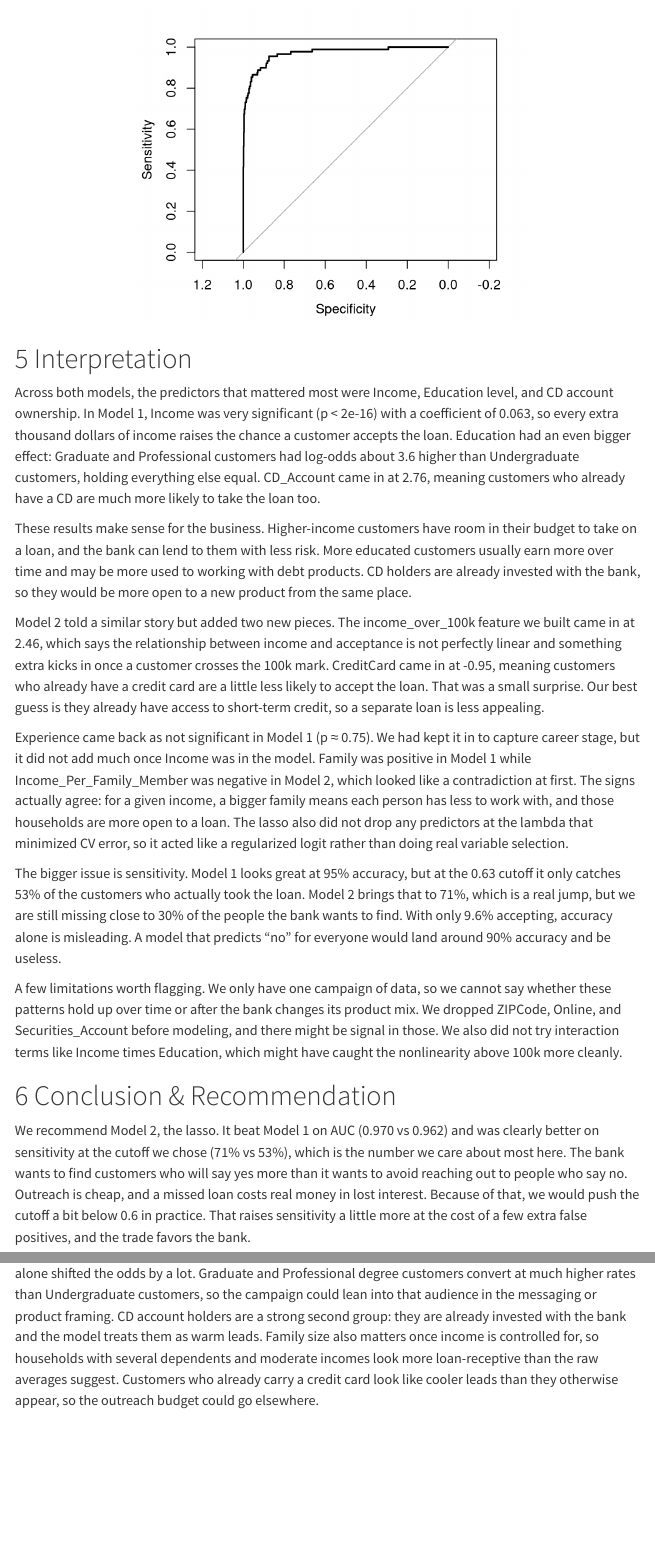
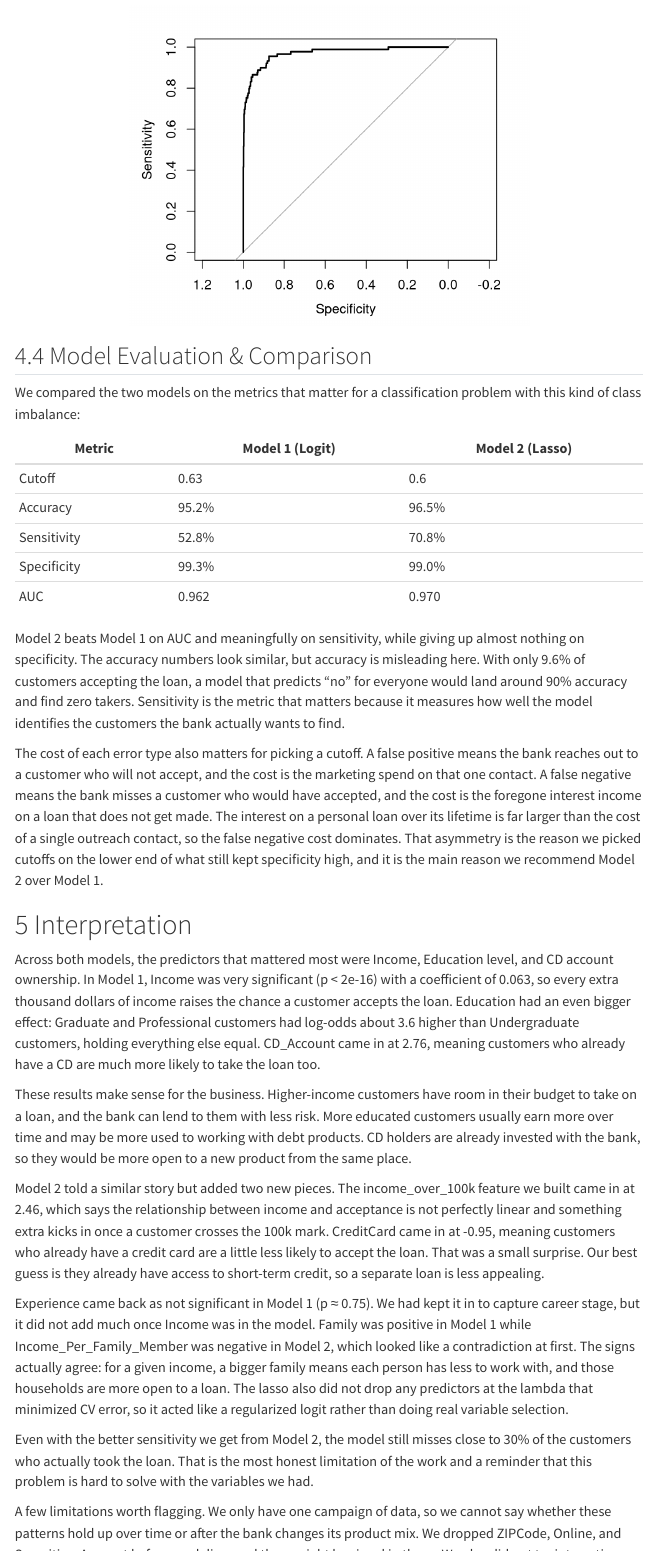
Before and after one commit to charliec2004/mgsc310-final-project, a Quarto document (team_money_dataset.qmd): the page in a window 1100 px wide, from 6150 px down, and a second part further down, joined at a grey line. Rendered offline with R 4.5, knitr and Pandoc in place of Quarto, with nearby package versions; menus at the side of the page are left out.

Commit message:
Added model evaluation and comparison section

````diff
--- a/team_money_dataset.qmd
+++ b/team_money_dataset.qmd
@@ -327,6 +327,22 @@
 
 ```
 
+## Model Evaluation & Comparison
+
+We compared the two models on the metrics that matter for a classification problem with this kind of class imbalance:
+
+| Metric | Model 1 (Logit) | Model 2 (Lasso) |
+|---|---|---|
+| Cutoff | 0.63 | 0.6 |
+| Accuracy | 95.2% | 96.5% |
+| Sensitivity | 52.8% | 70.8% |
+| Specificity | 99.3% | 99.0% |
+| AUC | 0.962 | 0.970 |
+
+Model 2 beats Model 1 on AUC and meaningfully on sensitivity, while giving up almost nothing on specificity. The accuracy numbers look similar, but accuracy is misleading here. With only 9.6% of customers accepting the loan, a model that predicts "no" for everyone would land around 90% accuracy and find zero takers. Sensitivity is the metric that matters because it measures how well the model identifies the customers the bank actually wants to find.
+
+The cost of each error type also matters for picking a cutoff. A false positive means the bank reaches out to a customer who will not accept, and the cost is the marketing spend on that one contact. A false negative means the bank misses a customer who would have accepted, and the cost is the foregone interest income on a loan that does not get made. The interest on a personal loan over its lifetime is far larger than the cost of a single outreach contact, so the false negative cost dominates. That asymmetry is the reason we picked cutoffs on the lower end of what still kept specificity high, and it is the main reason we recommend Model 2 over Model 1.
+
 # Interpretation
 
 Across both models, the predictors that mattered most were Income, Education level, and CD account ownership. In Model 1, Income was very significant (p < 2e-16) with a coefficient of 0.063, so every extra thousand dollars of income raises the chance a customer accepts the loan. Education had an even bigger effect: Graduate and Professional customers had log-odds about 3.6 higher than Undergraduate customers, holding everything else equal. CD_Account came in at 2.76, meaning customers who already have a CD are much more likely to take the loan too.
@@ -337,13 +353,13 @@
 
 Experience came back as not significant in Model 1 (p ≈ 0.75). We had kept it in to capture career stage, but it did not add much once Income was in the model. Family was positive in Model 1 while Income_Per_Family_Member was negative in Model 2, which looked like a contradiction at first. The signs actually agree: for a given income, a bigger family means each person has less to work with, and those households are more open to a loan. The lasso also did not drop any predictors at the lambda that minimized CV error, so it acted like a regularized logit rather than doing real variable selection.
 
-The bigger issue is sensitivity. Model 1 looks great at 95% accuracy, but at the 0.63 cutoff it only catches 53% of the customers who actually took the loan. Model 2 brings that to 71%, which is a real jump, but we are still missing close to 30% of the people the bank wants to find. With only 9.6% accepting, accuracy alone is misleading. A model that predicts "no" for everyone would land around 90% accuracy and be useless.
+Even with the better sensitivity we get from Model 2, the model still misses close to 30% of the customers who actually took the loan. That is the most honest limitation of the work and a reminder that this problem is hard to solve with the variables we had.
 
 A few limitations worth flagging. We only have one campaign of data, so we cannot say whether these patterns hold up over time or after the bank changes its product mix. We dropped ZIPCode, Online, and Securities_Account before modeling, and there might be signal in those. We also did not try interaction terms like Income times Education, which might have caught the nonlinearity above 100k more cleanly.
 
 # Conclusion & Recommendation
 
-We recommend Model 2, the lasso. It beat Model 1 on AUC (0.970 vs 0.962) and was clearly better on sensitivity at the cutoff we chose (71% vs 53%), which is the number we care about most here. The bank wants to find customers who will say yes more than it wants to avoid reaching out to people who say no. Outreach is cheap, and a missed loan costs real money in lost interest. Because of that, we would push the cutoff a bit below 0.6 in practice. That raises sensitivity a little more at the cost of a few extra false positives, and the trade favors the bank.
+We recommend Model 2, the lasso. As laid out in the evaluation section, it cleanly outperforms Model 1 on the metrics that matter most for this problem without giving up meaningful ground on specificity. Given the cost asymmetry between false positives and false negatives, we would actually push the cutoff slightly below 0.6 in production to capture a few more positives, since the extra outreach is cheaper to absorb than additional missed customers.
 
 For the Chief Retail Officer, the takeaways come straight out of those coefficients. The first priority should be high-income deposit customers, especially anyone above 100k, since the income_over_100k indicator alone shifted the odds by a lot. Graduate and Professional degree customers convert at much higher rates than Undergraduate customers, so the campaign could lean into that audience in the messaging or product framing. CD account holders are a strong second group: they are already invested with the bank and the model treats them as warm leads. Family size also matters once income is controlled for, so households with several dependents and moderate incomes look more loan-receptive than the raw averages suggest. Customers who already carry a credit card look like cooler leads than they otherwise appear, so the outreach budget could go elsewhere.
 
````
